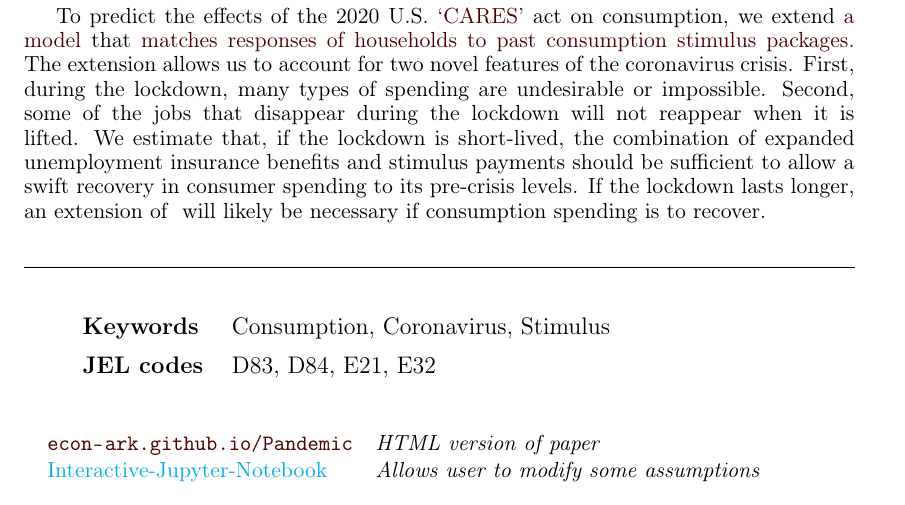
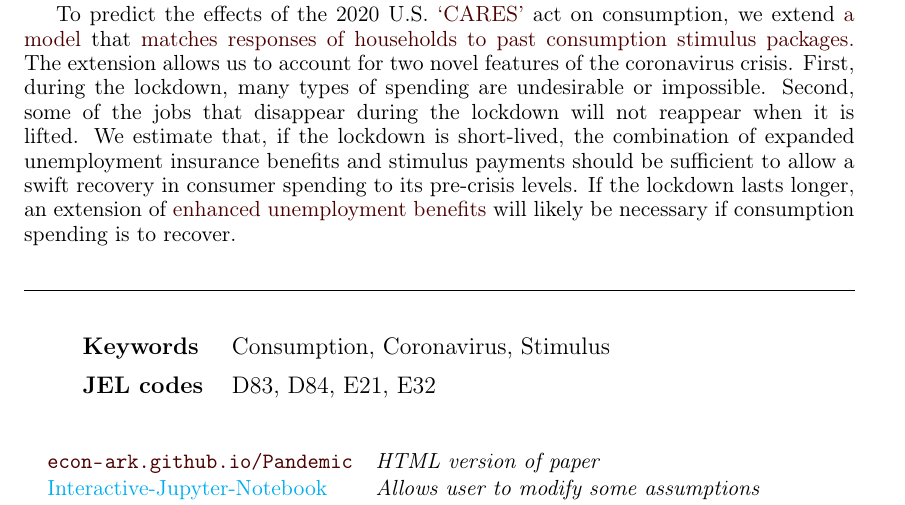
Before and after one commit to econ-ark/Pandemic, a LaTeX document (ConsumptionResponse.tex): part of page 1 of 26, cut so that both start at the same text. The pictures show the PDF file LaTeX/ConsumptionResponse.pdf that the author committed with the source.

Commit message:
create by makePDF-Public.sh

```diff
--- a/ConsumptionResponse.tex
+++ b/ConsumptionResponse.tex
@@ -56,7 +56,7 @@
   To predict the effects of the 2020 U.S.\ \href{https://en.wikipedia.org/wiki/Coronavirus_Aid,_Relief,_and_Economic_Security_Act}{`CARES'} act on consumption, we extend \href{http://www.econ2.jhu.edu/people/ccarroll/papers/cAndCwithStickyE}{a model} that \href{http://www.econ2.jhu.edu/people/ccarroll/papers/cAndCwithStickyE/#Excess-Sensitivity}{matches responses of households to past consumption stimulus packages.}  The extension allows us to account for two novel features of the coronavirus crisis.
   First, during the lockdown, many types of spending are undesirable or impossible.
   Second, some of the jobs that disappear during the lockdown will not reappear when it is lifted.
-  We estimate that, if the lockdown is short-lived, the combination of expanded unemployment insurance benefits and stimulus payments should be sufficient to allow a swift recovery in consumer spending to its pre-crisis levels.  If the lockdown lasts longer, an extension of \href{enhanced unemployment benefits}{} will likely be necessary if consumption spending is to recover.
+  We estimate that, if the lockdown is short-lived, the combination of expanded unemployment insurance benefits and stimulus payments should be sufficient to allow a swift recovery in consumer spending to its pre-crisis levels.  If the lockdown lasts longer, an extension of \href{https://www.dol.gov/coronavirus/unemployment-insurance}{enhanced unemployment benefits} will likely be necessary if consumption spending is to recover.
   %In Q3 2020, when the consumption response to the act peaks, unemployment benefits account for about 30 percent of the total aggregate consumption response and stimulus payments for the remainder.
   %Spending of unemployed households is strongly supported by the unemployment benefits, which arrive earlier and, per recipient, are of much greater importance than the stimulus checks are to their recipients.
 
```
Also changed, not shown: LaTeX/ConsumptionResponse.pdf, 1 other file.
